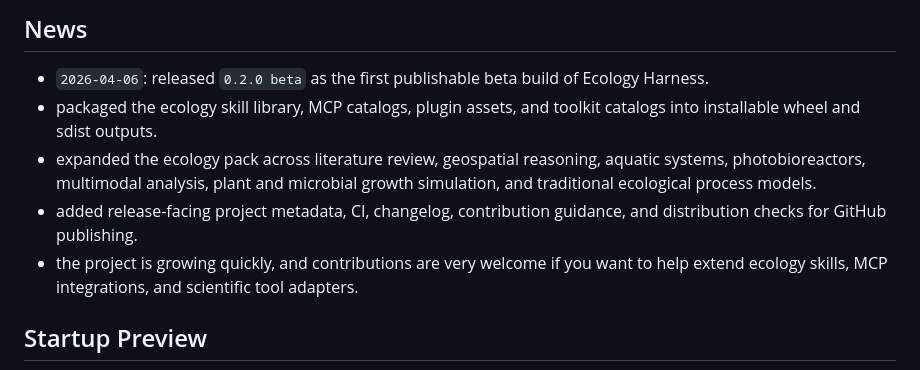
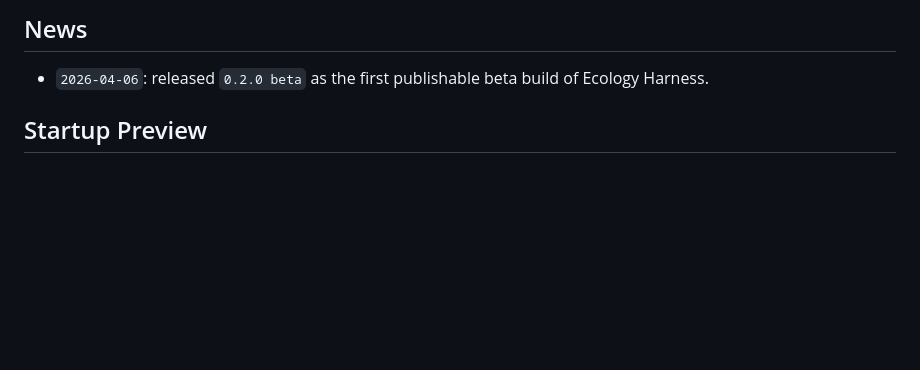
Before and after one commit to ECNU-ICALK/Ecology-Harness, a Markdown page: README.md, the part around the change. Drawn GitHub-style; blank space fills up the shorter version.

Commit message:
Refresh README news section

```diff
--- a/README.md
+++ b/README.md
@@ -19,10 +19,6 @@ See [CHANGELOG.md](CHANGELOG.md) for release notes and [CONTRIBUTING.md](CONTRIB
 ## News
 
 - `2026-04-06`: released `0.2.0 beta` as the first publishable beta build of Ecology Harness.
-- packaged the ecology skill library, MCP catalogs, plugin assets, and toolkit catalogs into installable wheel and sdist outputs.
-- expanded the ecology pack across literature review, geospatial reasoning, aquatic systems, photobioreactors, multimodal analysis, plant and microbial growth simulation, and traditional ecological process models.
-- added release-facing project metadata, CI, changelog, contribution guidance, and distribution checks for GitHub publishing.
-- the project is growing quickly, and contributions are very welcome if you want to help extend ecology skills, MCP integrations, and scientific tool adapters.
 
 ## Startup Preview
 
```
Also changed, not shown: README.zh-CN.md (+0 -4 lines).
